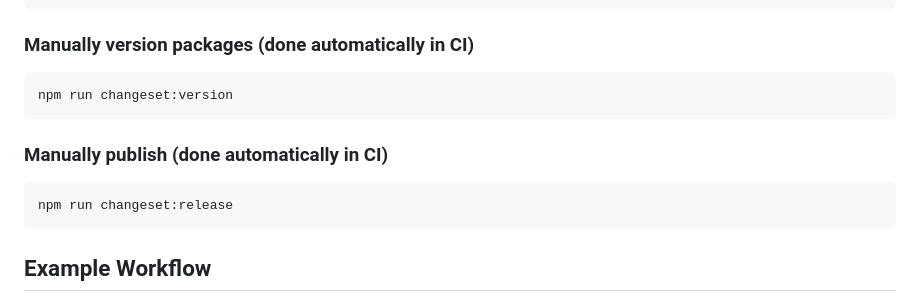
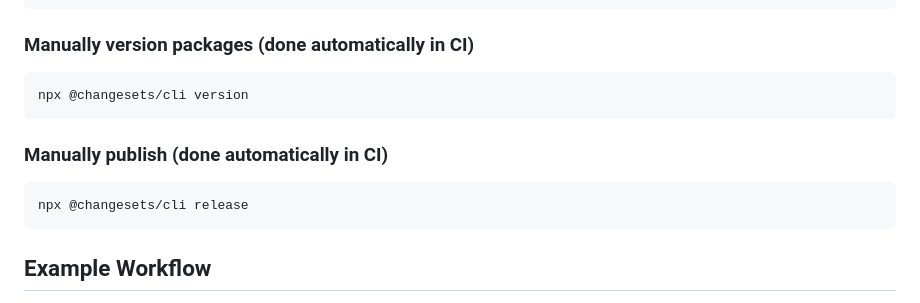
Before and after one commit to mfranzke/css-if-polyfill, a Markdown page: docs/RELEASE_PROCESS.md, the part around the change. GitHub-like rendering.

````diff
--- a/docs/RELEASE_PROCESS.md
+++ b/docs/RELEASE_PROCESS.md
@@ -59,13 +59,13 @@ npx @changesets/cli status
 ### Manually version packages (done automatically in CI)
 
 ```bash
-npm run changeset:version
+npx @changesets/cli version
 ```
 
 ### Manually publish (done automatically in CI)
 
 ```bash
-npm run changeset:release
+npx @changesets/cli release
 ```
 
 ## Example Workflow
````
